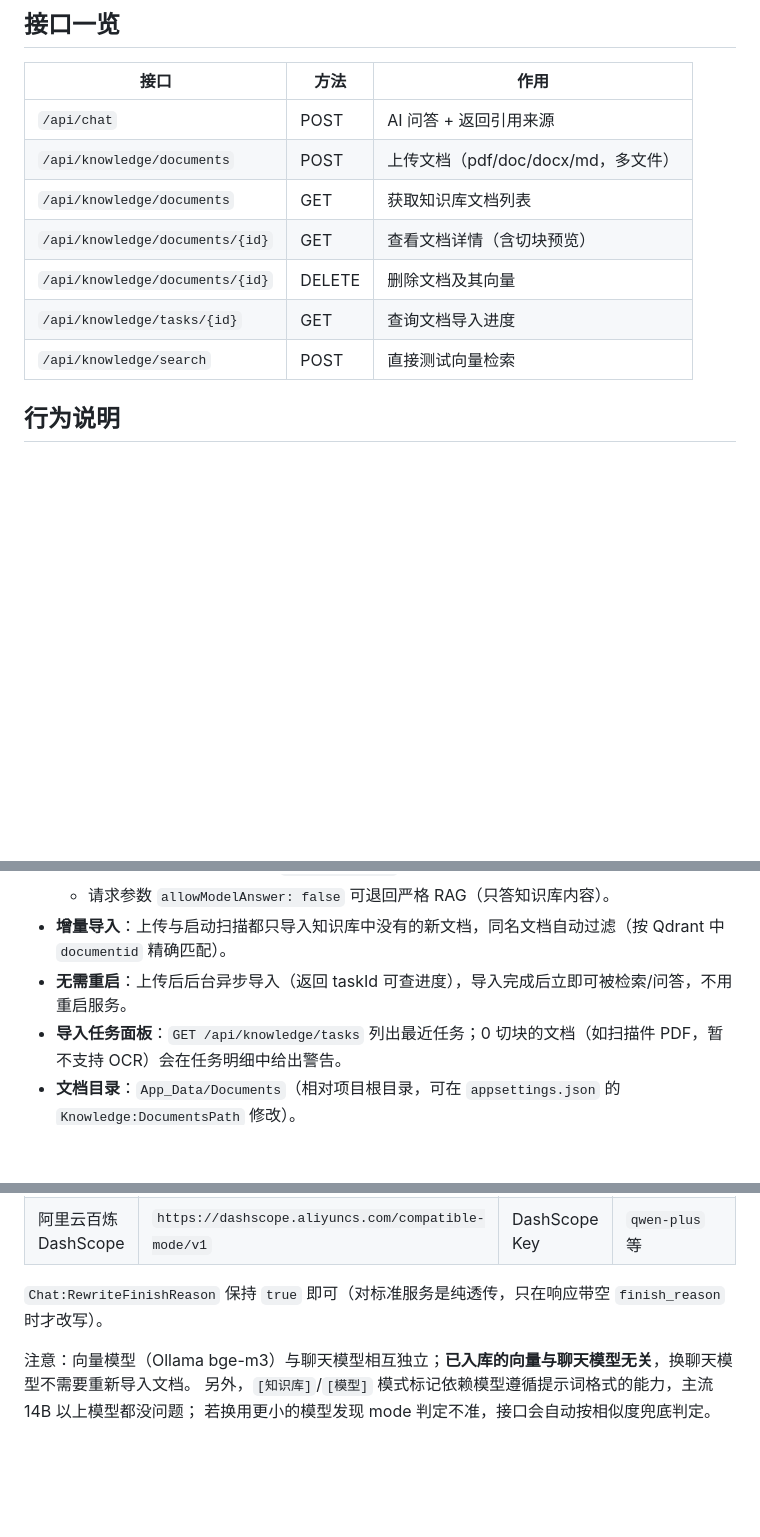
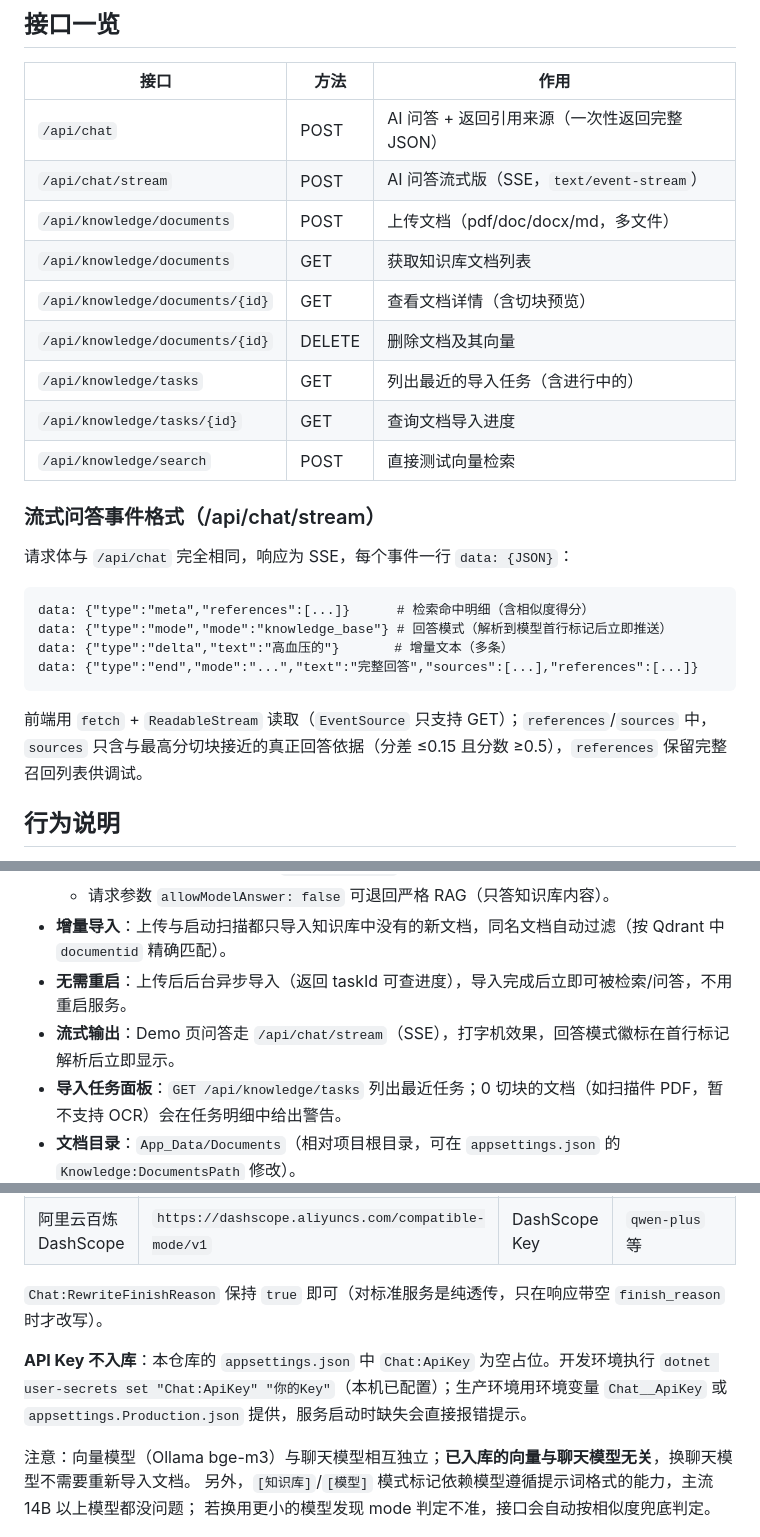
Before and after one commit to yukaimingming/webragapi, a Markdown page: README.md, 3 parts joined by grey strips. Drawn GitHub-style; blank space fills up the shorter version.

Commit message:
文档：README 补充流式接口说明、tasks 列表接口与 API Key 配置说明

````diff
--- a/README.md
+++ b/README.md
@@ -36,13 +36,29 @@ dotnet run
 
 | 接口 | 方法 | 作用 |
 | ---- | ---- | ---- |
-| `/api/chat` | POST | AI 问答 + 返回引用来源 |
+| `/api/chat` | POST | AI 问答 + 返回引用来源（一次性返回完整 JSON） |
+| `/api/chat/stream` | POST | AI 问答流式版（SSE，`text/event-stream`） |
 | `/api/knowledge/documents` | POST | 上传文档（pdf/doc/docx/md，多文件） |
 | `/api/knowledge/documents` | GET | 获取知识库文档列表 |
 | `/api/knowledge/documents/{id}` | GET | 查看文档详情（含切块预览） |
 | `/api/knowledge/documents/{id}` | DELETE | 删除文档及其向量 |
+| `/api/knowledge/tasks` | GET | 列出最近的导入任务（含进行中的） |
 | `/api/knowledge/tasks/{id}` | GET | 查询文档导入进度 |
 | `/api/knowledge/search` | POST | 直接测试向量检索 |
+
+### 流式问答事件格式（/api/chat/stream）
+
+请求体与 `/api/chat` 完全相同，响应为 SSE，每个事件一行 `data: {JSON}`：
+
+```
+data: {"type":"meta","references":[...]}      # 检索命中明细（含相似度得分）
+data: {"type":"mode","mode":"knowledge_base"} # 回答模式（解析到模型首行标记后立即推送）
+data: {"type":"delta","text":"高血压的"}       # 增量文本（多条）
+data: {"type":"end","mode":"...","text":"完整回答","sources":[...],"references":[...]}
+```
+
+前端用 `fetch` + `ReadableStream` 读取（`EventSource` 只支持 GET）；`references`/`sources` 中，
+`sources` 只含与最高分切块接近的真正回答依据（分差 ≤0.15 且分数 ≥0.5），`references` 保留完整召回列表供调试。
 
 ## 行为说明
 
@@ -52,6 +68,7 @@ dotnet run
   - 请求参数 `allowModelAnswer: false` 可退回严格 RAG（只答知识库内容）。
 - **增量导入**：上传与启动扫描都只导入知识库中没有的新文档，同名文档自动过滤（按 Qdrant 中 `documentid` 精确匹配）。
 - **无需重启**：上传后后台异步导入（返回 taskId 可查进度），导入完成后立即可被检索/问答，不用重启服务。
+- **流式输出**：Demo 页问答走 `/api/chat/stream`（SSE），打字机效果，回答模式徽标在首行标记解析后立即显示。
 - **导入任务面板**：`GET /api/knowledge/tasks` 列出最近任务；0 切块的文档（如扫描件 PDF，暂不支持 OCR）会在任务明细中给出警告。
 - **文档目录**：`App_Data/Documents`（相对项目根目录，可在 `appsettings.json` 的 `Knowledge:DocumentsPath` 修改）。
 - **切块策略**：语义切块（SemanticSimilarityChunker），每块 ≤1024 token、重叠 50 token。
@@ -73,6 +90,10 @@ dotnet run
 
 `Chat:RewriteFinishReason` 保持 `true` 即可（对标准服务是纯透传，只在响应带空 `finish_reason` 时才改写）。
 
+**API Key 不入库**：本仓库的 `appsettings.json` 中 `Chat:ApiKey` 为空占位。开发环境执行
+`dotnet user-secrets set "Chat:ApiKey" "你的Key"`（本机已配置）；生产环境用环境变量
+`Chat__ApiKey` 或 `appsettings.Production.json` 提供，服务启动时缺失会直接报错提示。
+
 注意：向量模型（Ollama bge-m3）与聊天模型相互独立；**已入库的向量与聊天模型无关**，换聊天模型不需要重新导入文档。
 另外，`[知识库]`/`[模型]` 模式标记依赖模型遵循提示词格式的能力，主流 14B 以上模型都没问题；
 若换用更小的模型发现 mode 判定不准，接口会自动按相似度兜底判定。
````
